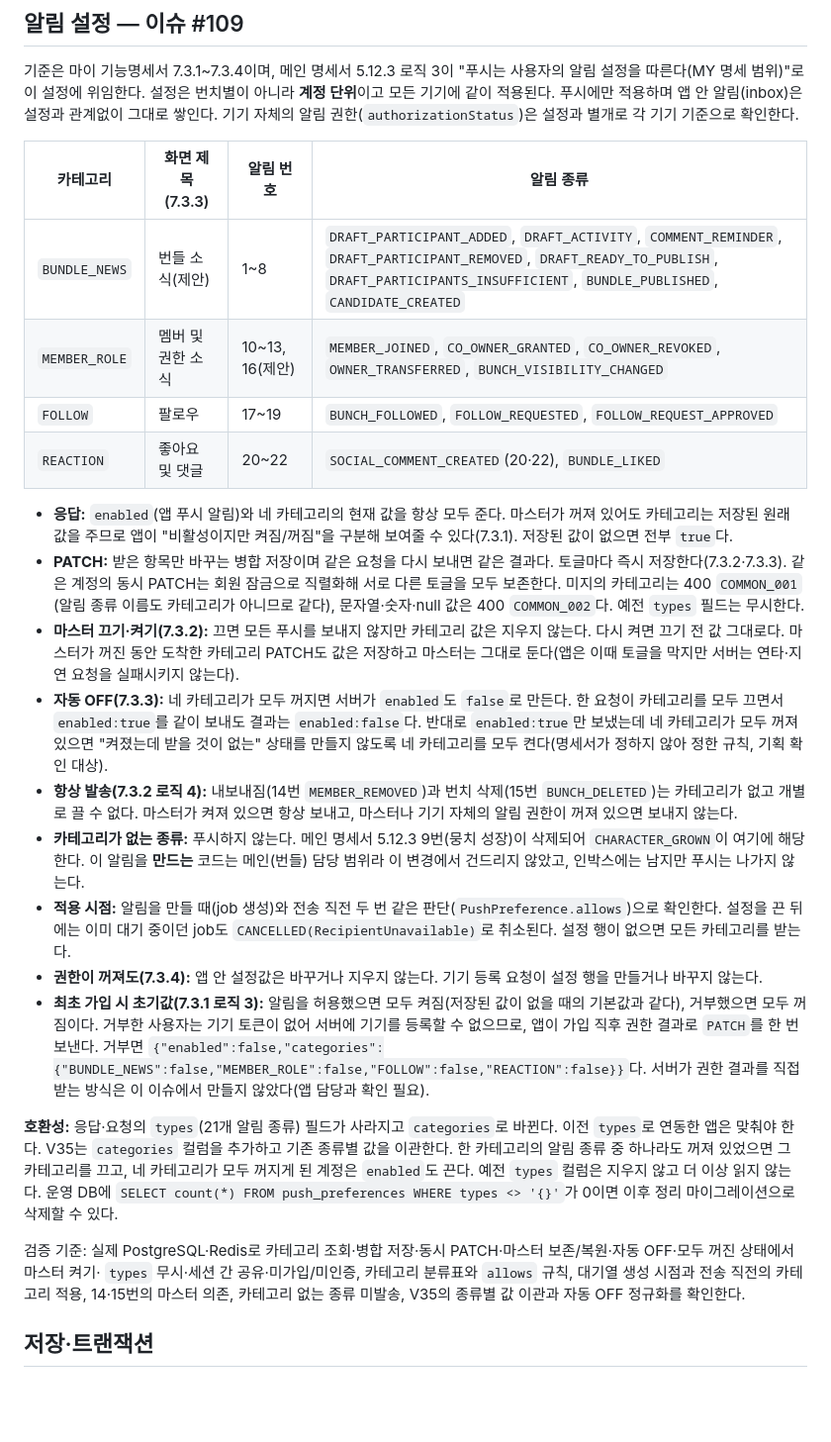
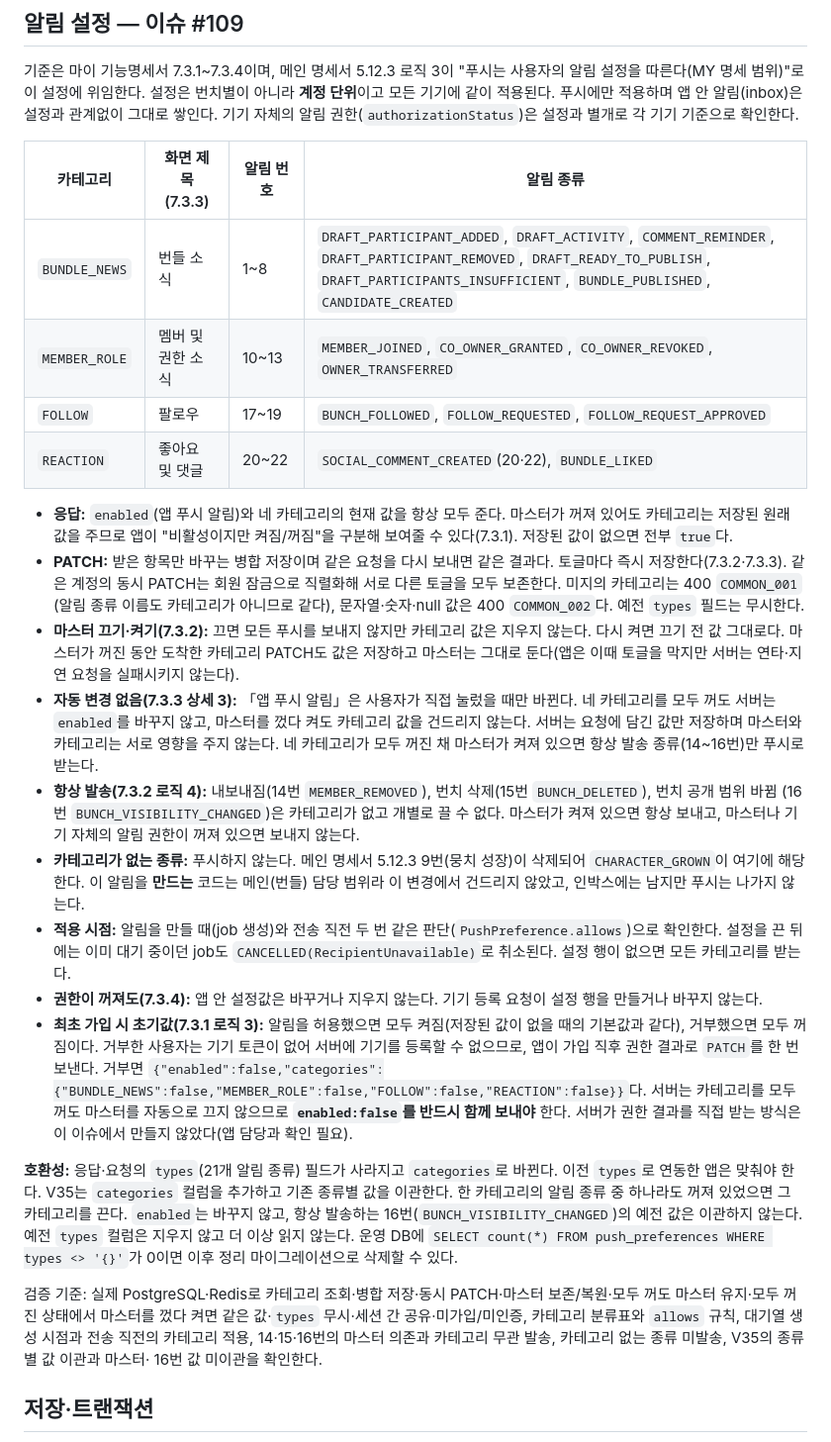
Before and after one commit to Kusitms-34th-Bunch/BUNCH_Server, a Markdown page: docs/specs/push.md, the part around the change. Shown at 99% size. GitHub-like rendering; blank space fills up the shorter version.

Commit message:
docs(notification): 푸시 알림 설정 확정 규칙 반영(#109)

```diff
--- a/docs/specs/push.md
+++ b/docs/specs/push.md
@@ -46,8 +46,8 @@ topic과 endpoint는 서버 설정을 사용하며 앱이 지정하지 않는다
 
 | 카테고리 | 화면 제목(7.3.3) | 알림 번호 | 알림 종류 |
 | --- | --- | --- | --- |
-| `BUNDLE_NEWS` | 번들 소식(제안) | 1~8 | `DRAFT_PARTICIPANT_ADDED`, `DRAFT_ACTIVITY`, `COMMENT_REMINDER`, `DRAFT_PARTICIPANT_REMOVED`, `DRAFT_READY_TO_PUBLISH`, `DRAFT_PARTICIPANTS_INSUFFICIENT`, `BUNDLE_PUBLISHED`, `CANDIDATE_CREATED` |
-| `MEMBER_ROLE` | 멤버 및 권한 소식 | 10~13, 16(제안) | `MEMBER_JOINED`, `CO_OWNER_GRANTED`, `CO_OWNER_REVOKED`, `OWNER_TRANSFERRED`, `BUNCH_VISIBILITY_CHANGED` |
+| `BUNDLE_NEWS` | 번들 소식 | 1~8 | `DRAFT_PARTICIPANT_ADDED`, `DRAFT_ACTIVITY`, `COMMENT_REMINDER`, `DRAFT_PARTICIPANT_REMOVED`, `DRAFT_READY_TO_PUBLISH`, `DRAFT_PARTICIPANTS_INSUFFICIENT`, `BUNDLE_PUBLISHED`, `CANDIDATE_CREATED` |
+| `MEMBER_ROLE` | 멤버 및 권한 소식 | 10~13 | `MEMBER_JOINED`, `CO_OWNER_GRANTED`, `CO_OWNER_REVOKED`, `OWNER_TRANSFERRED` |
 | `FOLLOW` | 팔로우 | 17~19 | `BUNCH_FOLLOWED`, `FOLLOW_REQUESTED`, `FOLLOW_REQUEST_APPROVED` |
 | `REACTION` | 좋아요 및 댓글 | 20~22 | `SOCIAL_COMMENT_CREATED`(20·22), `BUNDLE_LIKED` |
 
@@ -59,11 +59,12 @@ topic과 endpoint는 서버 설정을 사용하며 앱이 지정하지 않는다
 - **마스터 끄기·켜기(7.3.2):** 끄면 모든 푸시를 보내지 않지만 카테고리 값은 지우지 않는다. 다시 켜면 끄기 전 값 그대로다.
   마스터가 꺼진 동안 도착한 카테고리 PATCH도 값은 저장하고 마스터는 그대로 둔다(앱은 이때 토글을 막지만 서버는 연타·지연
   요청을 실패시키지 않는다).
-- **자동 OFF(7.3.3):** 네 카테고리가 모두 꺼지면 서버가 `enabled`도 `false`로 만든다. 한 요청이 카테고리를 모두 끄면서
-  `enabled:true`를 같이 보내도 결과는 `enabled:false`다. 반대로 `enabled:true`만 보냈는데 네 카테고리가 모두 꺼져 있으면
-  "켜졌는데 받을 것이 없는" 상태를 만들지 않도록 네 카테고리를 모두 켠다(명세서가 정하지 않아 정한 규칙, 기획 확인 대상).
-- **항상 발송(7.3.2 로직 4):** 내보내짐(14번 `MEMBER_REMOVED`)과 번치 삭제(15번 `BUNCH_DELETED`)는 카테고리가 없고 개별로 끌 수
-  없다. 마스터가 켜져 있으면 항상 보내고, 마스터나 기기 자체의 알림 권한이 꺼져 있으면 보내지 않는다.
+- **자동 변경 없음(7.3.3 상세 3):** 「앱 푸시 알림」은 사용자가 직접 눌렀을 때만 바뀐다. 네 카테고리를 모두 꺼도 서버는 `enabled`를
+  바꾸지 않고, 마스터를 껐다 켜도 카테고리 값을 건드리지 않는다. 서버는 요청에 담긴 값만 저장하며 마스터와 카테고리는
+  서로 영향을 주지 않는다. 네 카테고리가 모두 꺼진 채 마스터가 켜져 있으면 항상 발송 종류(14~16번)만 푸시로 받는다.
+- **항상 발송(7.3.2 로직 4):** 내보내짐(14번 `MEMBER_REMOVED`), 번치 삭제(15번 `BUNCH_DELETED`), 번치 공개 범위 바뀜
+  (16번 `BUNCH_VISIBILITY_CHANGED`)은 카테고리가 없고 개별로 끌 수 없다. 마스터가 켜져 있으면 항상 보내고, 마스터나 기기 자체의
+  알림 권한이 꺼져 있으면 보내지 않는다.
 - **카테고리가 없는 종류:** 푸시하지 않는다. 메인 명세서 5.12.3 9번(뭉치 성장)이 삭제되어 `CHARACTER_GROWN`이 여기에 해당한다.
   이 알림을 **만드는** 코드는 메인(번들) 담당 범위라 이 변경에서 건드리지 않았고, 인박스에는 남지만 푸시는 나가지 않는다.
 - **적용 시점:** 알림을 만들 때(job 생성)와 전송 직전 두 번 같은 판단(`PushPreference.allows`)으로 확인한다. 설정을 끈 뒤에는
@@ -72,16 +73,19 @@ topic과 endpoint는 서버 설정을 사용하며 앱이 지정하지 않는다
 - **최초 가입 시 초기값(7.3.1 로직 3):** 알림을 허용했으면 모두 켜짐(저장된 값이 없을 때의 기본값과 같다), 거부했으면 모두 꺼짐이다.
   거부한 사용자는 기기 토큰이 없어 서버에 기기를 등록할 수 없으므로, 앱이 가입 직후 권한 결과로 `PATCH`를 한 번 보낸다.
   거부면 `{"enabled":false,"categories":{"BUNDLE_NEWS":false,"MEMBER_ROLE":false,"FOLLOW":false,"REACTION":false}}`다.
+  서버는 카테고리를 모두 꺼도 마스터를 자동으로 끄지 않으므로 **`enabled:false`를 반드시 함께 보내야** 한다.
   서버가 권한 결과를 직접 받는 방식은 이 이슈에서 만들지 않았다(앱 담당과 확인 필요).
 
 **호환성:** 응답·요청의 `types`(21개 알림 종류) 필드가 사라지고 `categories`로 바뀐다. 이전 `types`로 연동한 앱은 맞춰야 한다.
-V35는 `categories` 컬럼을 추가하고 기존 종류별 값을 이관한다. 한 카테고리의 알림 종류 중 하나라도 꺼져 있었으면 그 카테고리를 끄고,
-네 카테고리가 모두 꺼지게 된 계정은 `enabled`도 끈다. 예전 `types` 컬럼은 지우지 않고 더 이상 읽지 않는다. 운영 DB에
+V35는 `categories` 컬럼을 추가하고 기존 종류별 값을 이관한다. 한 카테고리의 알림 종류 중 하나라도 꺼져 있었으면 그 카테고리를 끈다.
+`enabled`는 바꾸지 않고, 항상 발송하는 16번(`BUNCH_VISIBILITY_CHANGED`)의 예전 값은 이관하지 않는다. 예전 `types` 컬럼은 지우지 않고
+더 이상 읽지 않는다. 운영 DB에
 `SELECT count(*) FROM push_preferences WHERE types <> '{}'`가 0이면 이후 정리 마이그레이션으로 삭제할 수 있다.
 
-검증 기준: 실제 PostgreSQL·Redis로 카테고리 조회·병합 저장·동시 PATCH·마스터 보존/복원·자동 OFF·모두 꺼진 상태에서 마스터 켜기·
-`types` 무시·세션 간 공유·미가입/미인증, 카테고리 분류표와 `allows` 규칙, 대기열 생성 시점과 전송 직전의 카테고리 적용,
-14·15번의 마스터 의존, 카테고리 없는 종류 미발송, V35의 종류별 값 이관과 자동 OFF 정규화를 확인한다.
+검증 기준: 실제 PostgreSQL·Redis로 카테고리 조회·병합 저장·동시 PATCH·마스터 보존/복원·모두 꺼도 마스터 유지·모두 꺼진 상태에서
+마스터를 껐다 켜면 같은 값·`types` 무시·세션 간 공유·미가입/미인증, 카테고리 분류표와 `allows` 규칙, 대기열 생성 시점과 전송
+직전의 카테고리 적용, 14·15·16번의 마스터 의존과 카테고리 무관 발송, 카테고리 없는 종류 미발송, V35의 종류별 값 이관과 마스터·
+16번 값 미이관을 확인한다.
 
 ## 저장·트랜잭션
 
```
